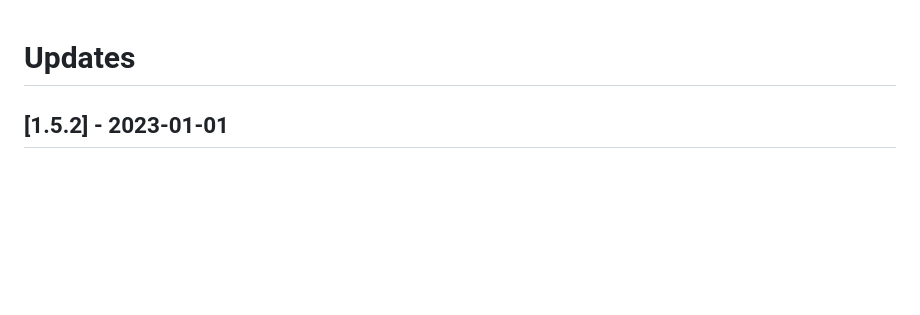
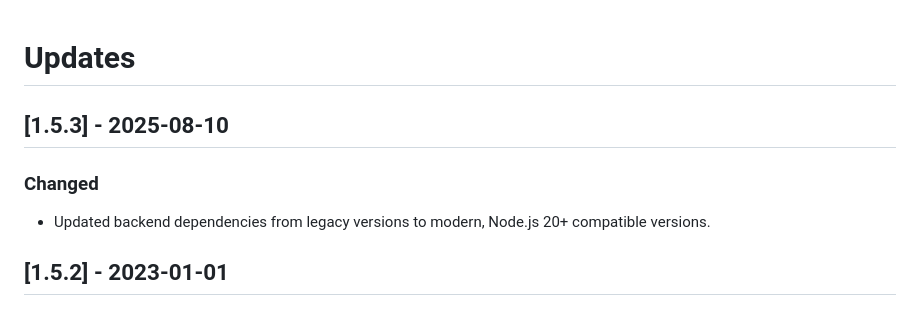
Before and after one commit to ryanmcalister/unotes, a Markdown page: CHANGELOG.md, the part around the change. GitHub-like rendering; blank space fills up the shorter version.

Commit message:
chore: update CHANGELOG for version 1.5.3 with backend dependency changes

```diff
--- a/CHANGELOG.md
+++ b/CHANGELOG.md
@@ -1,4 +1,10 @@
 # Updates
+
+## [1.5.3] - 2025-08-10
+
+### Changed
+
+- Updated backend dependencies from legacy versions to modern, Node.js 20+ compatible versions.
 
 ## [1.5.2] - 2023-01-01
 
```
